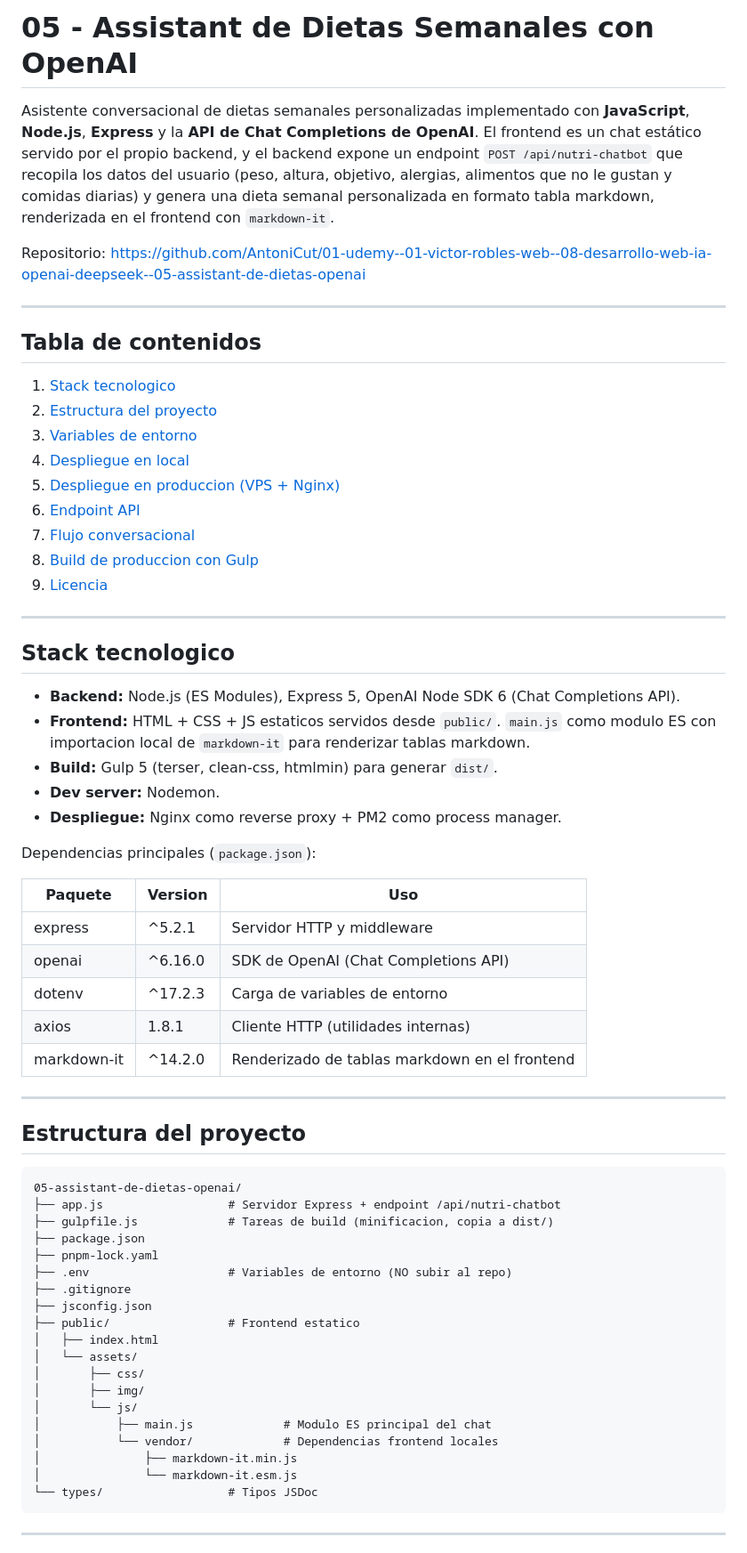
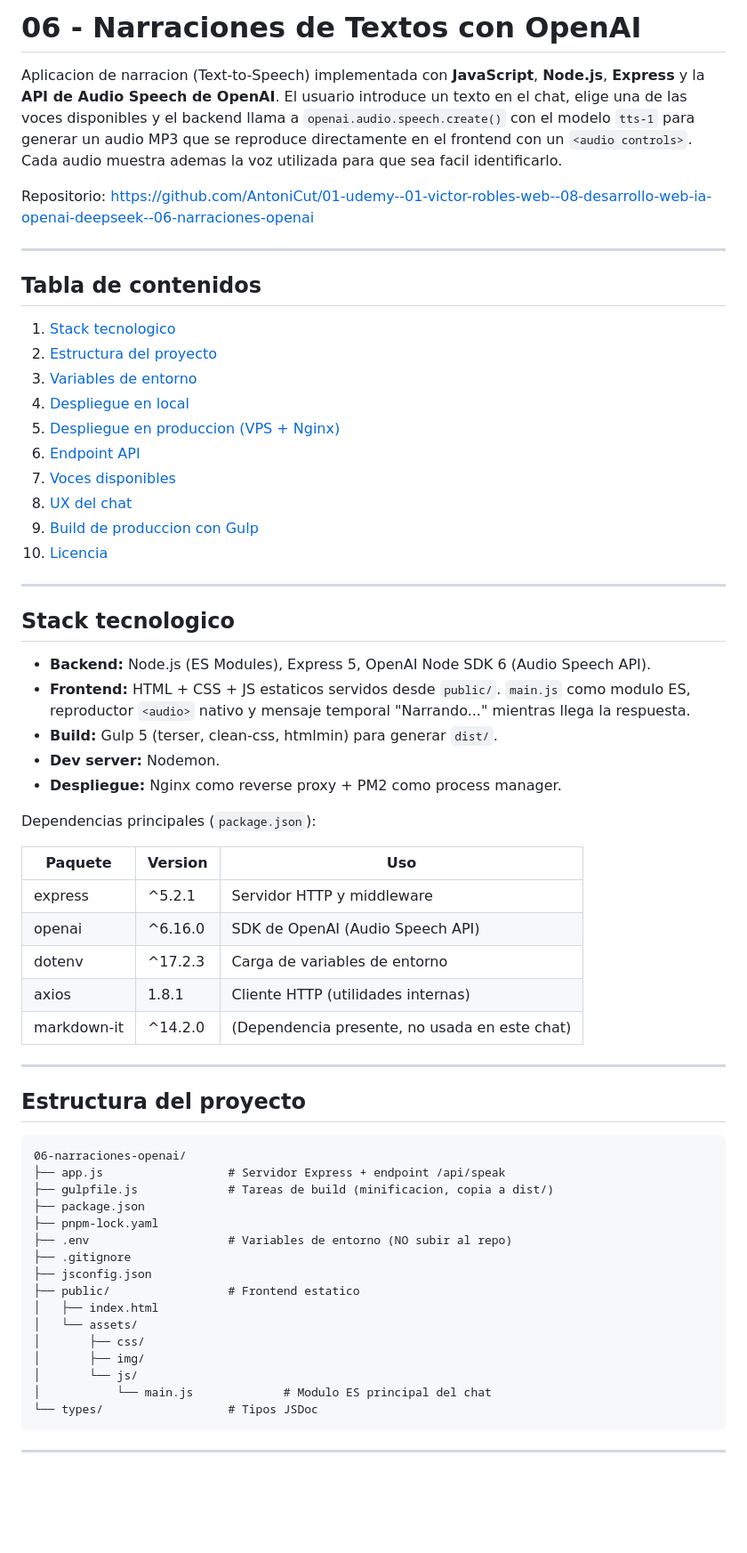
Before and after one commit to AntoniCut/01-udemy--01-victor-robles-web--08-desarrollo-web-ia-openai-deepseek--06-narraciones-openai, a Markdown page: README.md, the part around one of its changes. Shown at 89% size. Drawn GitHub-style; blank space fills up the shorter version.

````diff
--- a/README.md
+++ b/README.md
@@ -1,8 +1,8 @@
-# 05 - Assistant de Dietas Semanales con OpenAI
+# 06 - Narraciones de Textos con OpenAI
 
-Asistente conversacional de dietas semanales personalizadas implementado con **JavaScript**, **Node.js**, **Express** y la **API de Chat Completions de OpenAI**. El frontend es un chat estático servido por el propio backend, y el backend expone un endpoint `POST /api/nutri-chatbot` que recopila los datos del usuario (peso, altura, objetivo, alergias, alimentos que no le gustan y comidas diarias) y genera una dieta semanal personalizada en formato tabla markdown, renderizada en el frontend con `markdown-it`.
+Aplicacion de narracion (Text-to-Speech) implementada con **JavaScript**, **Node.js**, **Express** y la **API de Audio Speech de OpenAI**. El usuario introduce un texto en el chat, elige una de las voces disponibles y el backend llama a `openai.audio.speech.create()` con el modelo `tts-1` para generar un audio MP3 que se reproduce directamente en el frontend con un `<audio controls>`. Cada audio muestra ademas la voz utilizada para que sea facil identificarlo.
 
-Repositorio: https://github.com/AntoniCut/01-udemy--01-victor-robles-web--08-desarrollo-web-ia-openai-deepseek--05-assistant-de-dietas-openai
+Repositorio: https://github.com/AntoniCut/01-udemy--01-victor-robles-web--08-desarrollo-web-ia-openai-deepseek--06-narraciones-openai
 
 ---
 
@@ -14,16 +14,17 @@ Repositorio: https://github.com/AntoniCut/01-udemy--01-victor-robles-web--08-des
 4. [Despliegue en local](#despliegue-en-local)
 5. [Despliegue en produccion (VPS + Nginx)](#despliegue-en-produccion-vps--nginx)
 6. [Endpoint API](#endpoint-api)
-7. [Flujo conversacional](#flujo-conversacional)
-8. [Build de produccion con Gulp](#build-de-produccion-con-gulp)
-9. [Licencia](#licencia)
+7. [Voces disponibles](#voces-disponibles)
+8. [UX del chat](#ux-del-chat)
+9. [Build de produccion con Gulp](#build-de-produccion-con-gulp)
+10. [Licencia](#licencia)
 
 ---
 
 ## Stack tecnologico
 
-- **Backend:** Node.js (ES Modules), Express 5, OpenAI Node SDK 6 (Chat Completions API).
-- **Frontend:** HTML + CSS + JS estaticos servidos desde `public/`. `main.js` como modulo ES con importacion local de `markdown-it` para renderizar tablas markdown.
+- **Backend:** Node.js (ES Modules), Express 5, OpenAI Node SDK 6 (Audio Speech API).
+- **Frontend:** HTML + CSS + JS estaticos servidos desde `public/`. `main.js` como modulo ES, reproductor `<audio>` nativo y mensaje temporal "Narrando..." mientras llega la respuesta.
 - **Build:** Gulp 5 (terser, clean-css, htmlmin) para generar `dist/`.
 - **Dev server:** Nodemon.
 - **Despliegue:** Nginx como reverse proxy + PM2 como process manager.
@@ -33,18 +34,18 @@ Dependencias principales (`package.json`):
 | Paquete     | Version  | Uso                                              |
 |-------------|----------|--------------------------------------------------|
 | express     | ^5.2.1   | Servidor HTTP y middleware                       |
-| openai      | ^6.16.0  | SDK de OpenAI (Chat Completions API)             |
+| openai      | ^6.16.0  | SDK de OpenAI (Audio Speech API)                |
 | dotenv      | ^17.2.3  | Carga de variables de entorno                    |
 | axios       | 1.8.1    | Cliente HTTP (utilidades internas)               |
-| markdown-it | ^14.2.0  | Renderizado de tablas markdown en el frontend    |
+| markdown-it | ^14.2.0  | (Dependencia presente, no usada en este chat)   |
 
 ---
 
 ## Estructura del proyecto
 
 ```
-05-assistant-de-dietas-openai/
-├── app.js                  # Servidor Express + endpoint /api/nutri-chatbot
+06-narraciones-openai/
+├── app.js                  # Servidor Express + endpoint /api/speak
 ├── gulpfile.js             # Tareas de build (minificacion, copia a dist/)
 ├── package.json
 ├── pnpm-lock.yaml
@@ -57,10 +58,7 @@ Dependencias principales (`package.json`):
 │       ├── css/
 │       ├── img/
 │       └── js/
-│           ├── main.js             # Modulo ES principal del chat
-│           └── vendor/             # Dependencias frontend locales
-│               ├── markdown-it.min.js
-│               └── markdown-it.esm.js
+│           └── main.js             # Modulo ES principal del chat
 └── types/                  # Tipos JSDoc
 ```
 
````
Also changed, not shown: other parts of README.md (+55 -61 lines).
